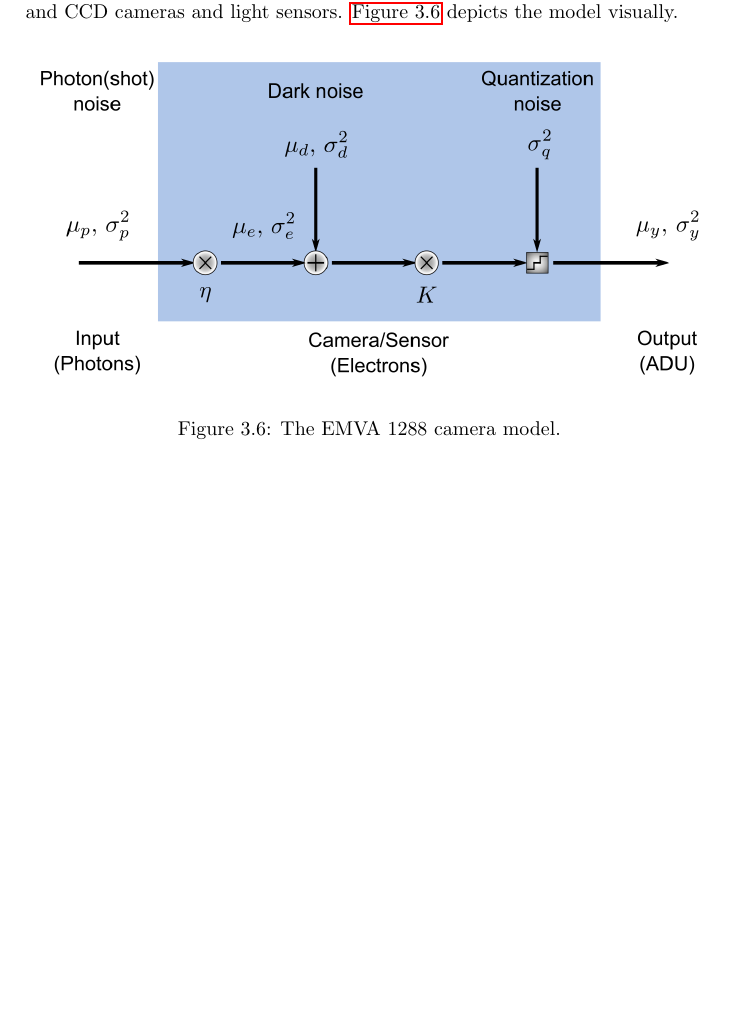
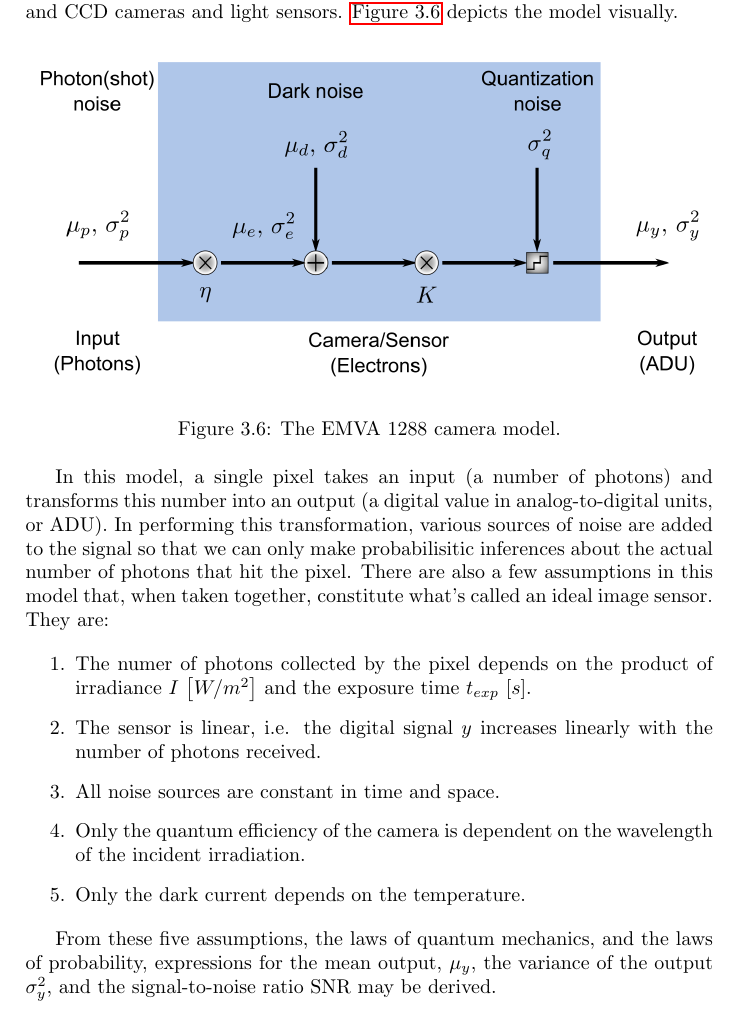
Before and after one commit to kmdouglass/teaching, a LaTeX thesis (texts/smlm-lab-course/smlm-lab-manual.tex): part of page 13 of 44, cut so that both start at the same text, the shorter picture padded with empty space. Compiled offline with pdfLaTeX.

Commit message:
Add assumptions from the EMVA1288 model

```diff
--- a/texts/smlm-lab-course/smlm-lab-manual.tex
+++ b/texts/smlm-lab-course/smlm-lab-manual.tex
@@ -160,6 +160,18 @@ The model for the camera that is used in this course is from the EMVA 1288 speci
     \caption{The EMVA 1288 camera model.}
     \label{fig:camera-model}
 \end{figure}
+
+In this model, a single pixel takes an input (a number of photons) and transforms this number into an output (a digital value in analog-to-digital units, or ADU). In performing this transformation, various sources of noise are added to the signal so that we can only make probabilisitic inferences about the actual number of photons that hit the pixel. There are also a few assumptions in this model that, when taken together, constitute what's called an ideal image sensor. They are:
+
+\begin{enumerate}
+    \item The numer of photons collected by the pixel depends on the product of irradiance $I \, \left[ W / m^2 \right]$ and the exposure time $t_{exp} \, \left[s\right]$.
+    \item The sensor is linear, i.e. the digital signal $y$ increases linearly with the number of photons received.
+    \item All noise sources are constant in time and space.
+    \item Only the quantum efficiency of the camera is dependent on the wavelength of the incident irradiation.
+    \item Only the dark current depends on the temperature.
+\end{enumerate}
+
+From these five assumptions, the laws of quantum mechanics, and the laws of probability, expressions for the mean output, $\mu_y$, the variance of the output $\sigma^2_y$, and the signal-to-noise ratio $\text{SNR}$ may be derived.
 
 \chapter{Single Molecule Localization Microscopy}
 
```
Also changed, not shown: texts/smlm-lab-course/figures/camera_noise_model.svg.
